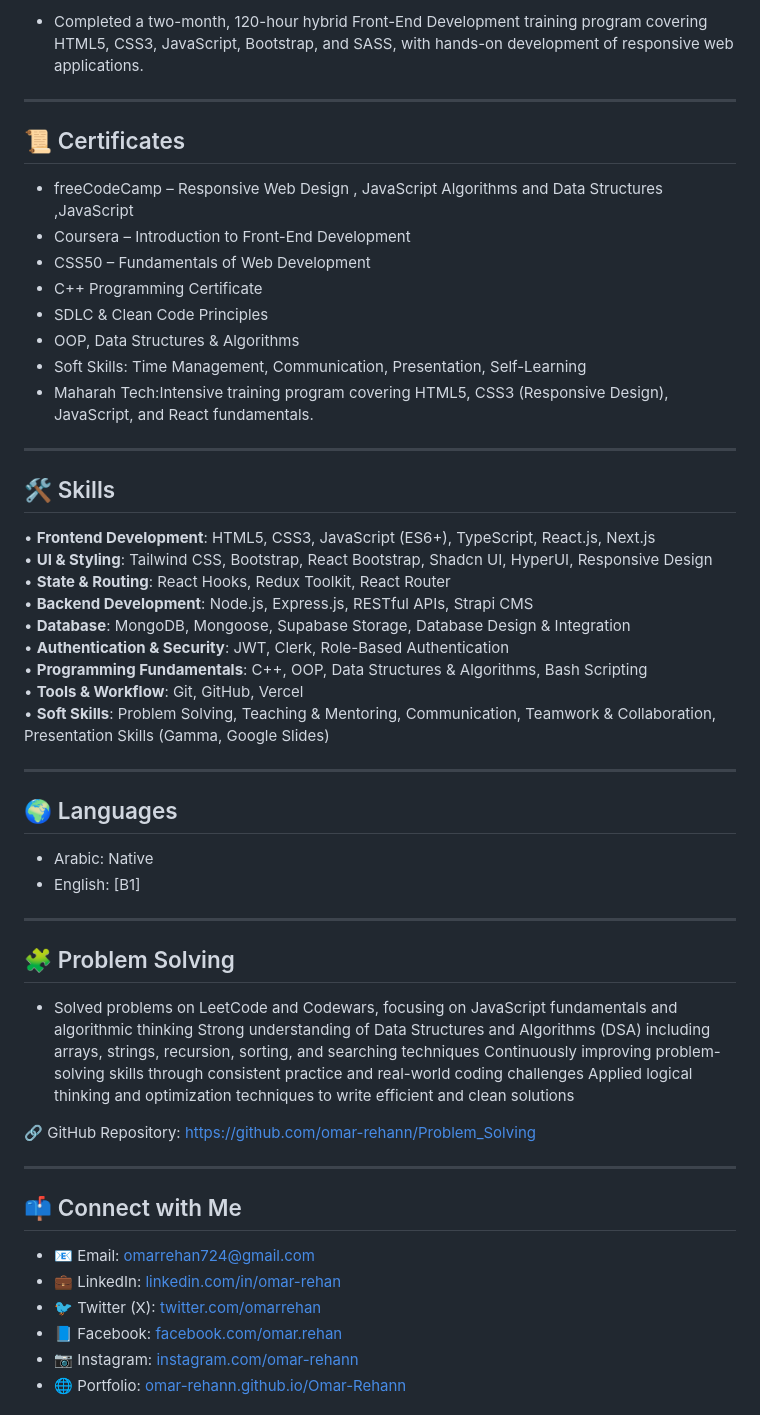
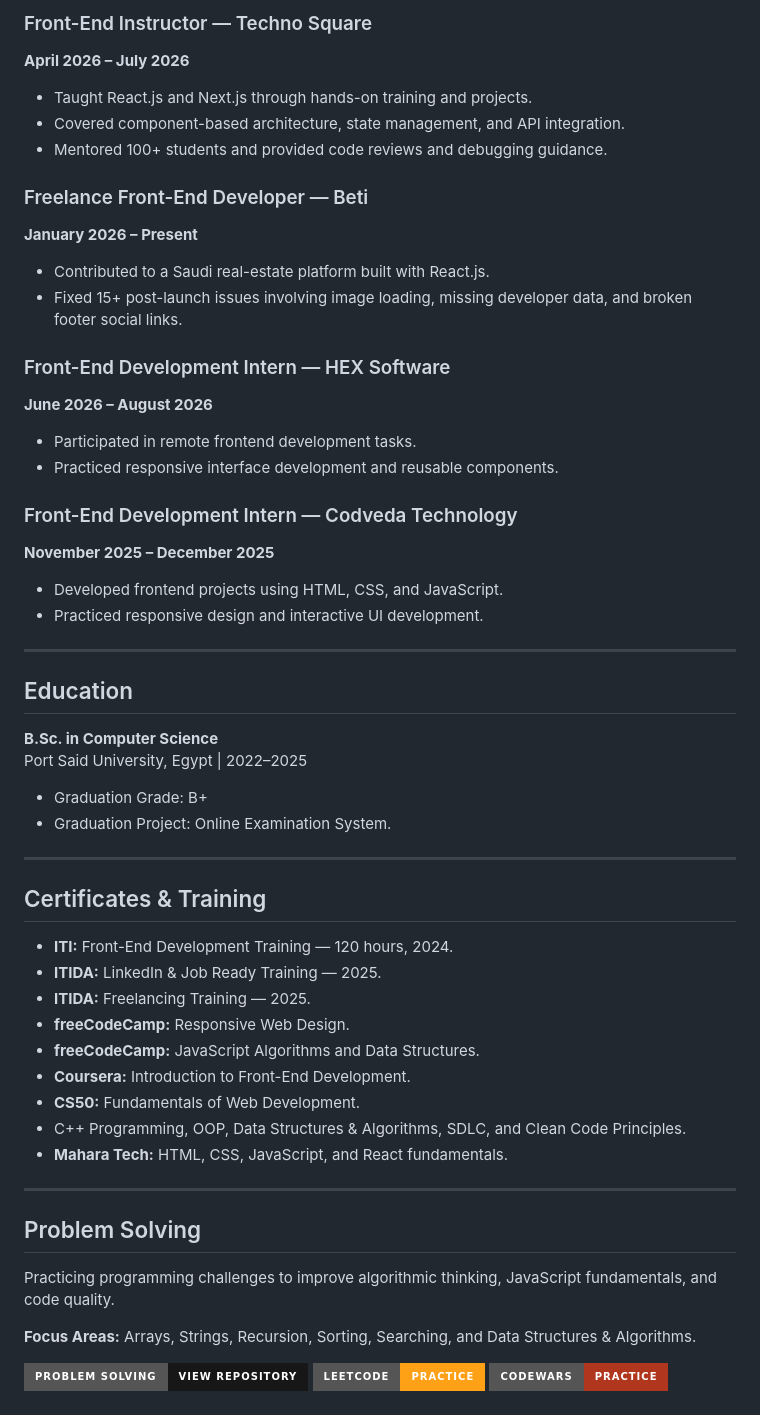
Before and after one commit to omar-rehann/Omar-Rehann, a Markdown page: README.md, the part around one of its changes. Drawn GitHub-style; badges without logos.

Commit message:
add new edit in readme

```diff
--- a/README.md
+++ b/README.md
@@ -106,53 +169,70 @@ sessions.- Provided mentorship and code reviews to help trainees improve problem
 
-- Completed a two-month, 120-hour hybrid Front-End Development training program covering HTML5, CSS3, JavaScript, Bootstrap, and SASS, with hands-on development of responsive web applications.
+### Front-End Instructor — Techno Square
+**April 2026 – July 2026**
+
+- Taught React.js and Next.js through hands-on training and projects.
+- Covered component-based architecture, state management, and API integration.
+- Mentored 100+ students and provided code reviews and debugging guidance.
+
+### Freelance Front-End Developer — Beti
+**January 2026 – Present**
+
+- Contributed to a Saudi real-estate platform built with React.js.
+- Fixed 15+ post-launch issues involving image loading, missing developer data, and broken footer social links.
+
+### Front-End Development Intern — HEX Software
+**June 2026 – August 2026**
+
+- Participated in remote frontend development tasks.
+- Practiced responsive interface development and reusable components.
+
+### Front-End Development Intern — Codveda Technology
+**November 2025 – December 2025**
+
+- Developed frontend projects using HTML, CSS, and JavaScript.
+- Practiced responsive design and interactive UI development.
 
 ---
 
-## 📜 Certificates
-- freeCodeCamp – Responsive Web Design  , JavaScript Algorithms and Data Structures ,JavaScript
-- Coursera – Introduction to Front-End Development
-- CSS50 – Fundamentals of Web Development
-- C++ Programming Certificate
-- SDLC & Clean Code Principles
-- OOP, Data Structures & Algorithms
-- Soft Skills: Time Management, Communication, Presentation, Self-Learning
-- Maharah Tech:Intensive training program covering HTML5, CSS3 (Responsive Design), JavaScript, and React fundamentals.
+## Education
+
+**B.Sc. in Computer Science**
+Port Said University, Egypt | 2022–2025
+
+- Graduation Grade: B+
+- Graduation Project: Online Examination System.
 
 ---
 
-## 🛠️ Skills
-• **Frontend Development**: HTML5, CSS3, JavaScript (ES6+), TypeScript, React.js, Next.js
-• **UI & Styling**: Tailwind CSS, Bootstrap, React Bootstrap, Shadcn UI, HyperUI, Responsive Design
-• **State & Routing**: React Hooks, Redux Toolkit, React Router
-• **Backend Development**: Node.js, Express.js, RESTful APIs, Strapi CMS
-• **Database**: MongoDB, Mongoose, Supabase Storage, Database Design & Integration
-• **Authentication & Security**: JWT, Clerk, Role-Based Authentication
-• **Programming Fundamentals**: C++, OOP, Data Structures & Algorithms, Bash Scripting
-• **Tools & Workflow**: Git, GitHub, Vercel
-• **Soft Skills**: Problem Solving, Teaching & Mentoring, Communication, Teamwork & Collaboration, Presentation Skills (Gamma, Google Slides)
+## Certificates & Training
 
----
-## 🌍 Languages
-- Arabic: Native
-- English: [B1]
-
----
-## 🧩 Problem Solving
-- Solved problems on LeetCode and Codewars, focusing on JavaScript fundamentals and algorithmic thinking
-Strong understanding of Data Structures and Algorithms (DSA) including arrays, strings, recursion, sorting, and searching techniques
-Continuously improving problem-solving skills through consistent practice and real-world coding challenges
-Applied logical thinking and optimization techniques to write efficient and clean solutions
-
-🔗 GitHub Repository:
-https://github.com/omar-rehann/Problem_Solving
+- **ITI:** Front-End Development Training — 120 hours, 2024.
+- **ITIDA:** LinkedIn & Job Ready Training — 2025.
+- **ITIDA:** Freelancing Training — 2025.
+- **freeCodeCamp:** Responsive Web Design.
+- **freeCodeCamp:** JavaScript Algorithms and Data Structures.
+- **Coursera:** Introduction to Front-End Development.
+- **CS50:** Fundamentals of Web Development.
+- C++ Programming, OOP, Data Structures & Algorithms, SDLC, and Clean Code Principles.
+- **Mahara Tech:** HTML, CSS, JavaScript, and React fundamentals.
 
 ---
 
+## Problem Solving
 
-## 📫 Connect with Me
-- 📧 Email: [omarrehan724@gmail.com](mailto:omarrehan724@gmail.com)
-- 💼 LinkedIn: [linkedin.com/in/omar-rehan](https://www.linkedin.com/in/omar-rehan)
-- 🐦 Twitter (X): [twitter.com/omarrehan](https://twitter.com/omarrehan)
-- 📘 Facebook: [facebook.com/omar.rehan](https://www.facebook.com/omar.rehan)
-- 📷 Instagram: [instagram.com/omar-rehann](https://www.instagram.com/omar-rehann)
-- 🌐 Portfolio: [omar-rehann.github.io/Omar-Rehann](https://omar-rehann.github.io/Omar-Rehann/)
+Practicing programming challenges to improve algorithmic thinking, JavaScript fundamentals, and code quality.
+
+**Focus Areas:** Arrays, Strings, Recursion, Sorting, Searching, and Data Structures & Algorithms.
+
+<p>
+  <a href="https://github.com/omar-rehann/Problem_Solving">
+    <img src="https://img.shields.io/badge/Problem_Solving-View_Repository-181717?style=for-the-badge&logo=github&logoColor=white" alt="Problem Solving Repository" />
+  </a>
+  <a href="https://leetcode.com/">
+    <img src="https://img.shields.io/badge/LeetCode-Practice-FFA116?style=for-the-badge&logo=leetcode&logoColor=black" alt="LeetCode" />
+  </a>
+  <a href="https://www.codewars.com/">
+    <img src="https://img.shields.io/badge/Codewars-Practice-B1361E?style=for-the-badge&logo=codewars&logoColor=white" alt="Codewars" />
+  </a>
+</p>
+
```
Also changed, not shown: other parts of README.md (+183 -78 lines).
